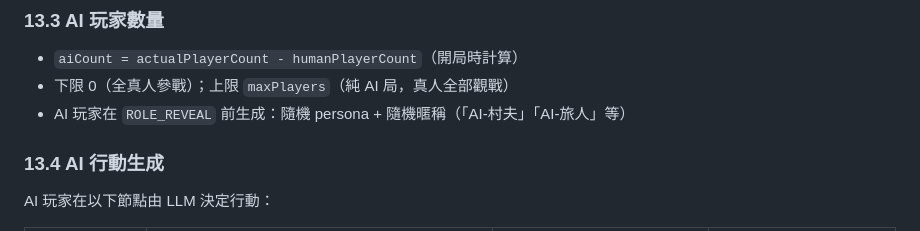
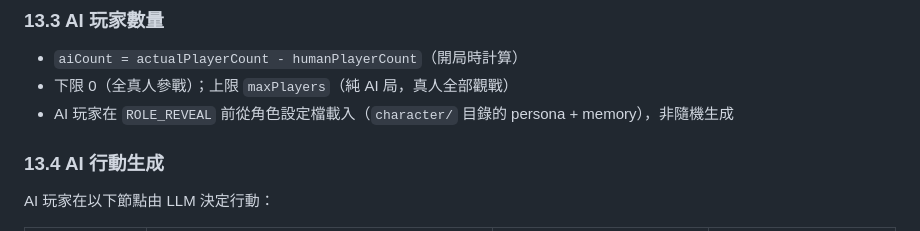
Before and after one commit to mille22554/WolfGame, a Markdown page: docs/ubuntu-spec.md, the part around the change. Drawn GitHub-style.

Commit message:
docs: AI 玩家從 character/ 設定檔載入 persona，非隨機生成

```diff
--- a/docs/ubuntu-spec.md
+++ b/docs/ubuntu-spec.md
@@ -396,7 +396,7 @@ LOBBY ──(START_GAME)──► ROLE_REVEAL ──(10s)──► NIGHT
 
 - `aiCount = actualPlayerCount - humanPlayerCount`（開局時計算）
 - 下限 0（全真人參戰）；上限 `maxPlayers`（純 AI 局，真人全部觀戰）
-- AI 玩家在 `ROLE_REVEAL` 前生成：隨機 persona + 隨機暱稱（「AI-村夫」「AI-旅人」等）
+- AI 玩家在 `ROLE_REVEAL` 前從角色設定檔載入（`character/` 目錄的 persona + memory），非隨機生成
 
 ### 13.4 AI 行動生成
 
```
